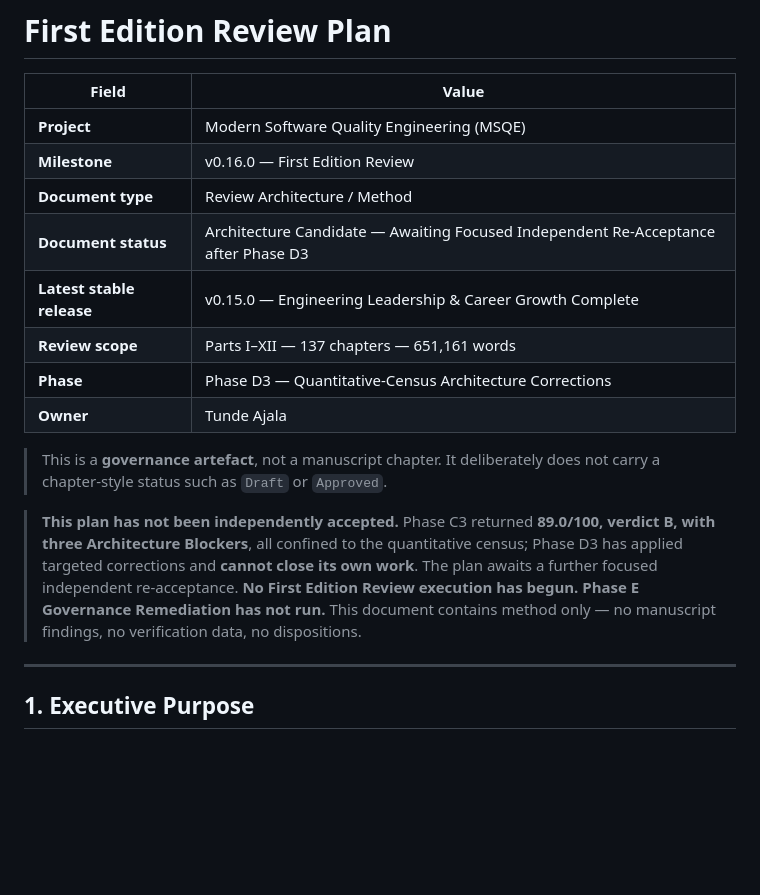
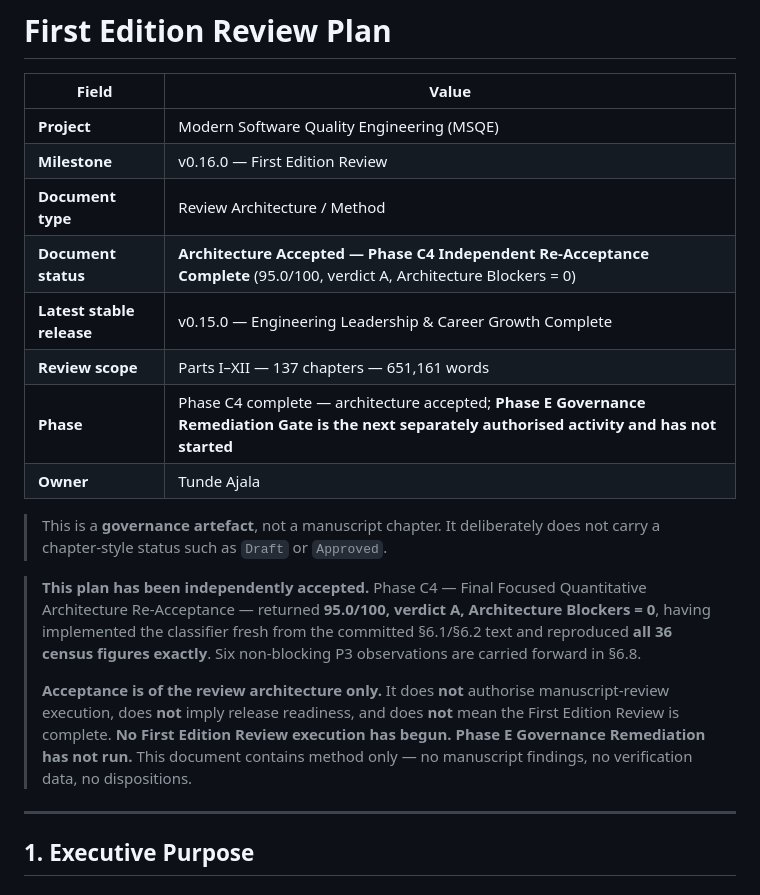
Before and after one commit to Tunde-Babs/Modern-Software-Quality-Engineering, a Markdown page: docs/02-first-edition-review/FIRST_EDITION_REVIEW_PLAN.md, the part around one of its changes. GitHub-like rendering; blank space fills up the shorter version.

```diff
--- a/docs/02-first-edition-review/FIRST_EDITION_REVIEW_PLAN.md
+++ b/docs/02-first-edition-review/FIRST_EDITION_REVIEW_PLAN.md
@@ -5,15 +5,17 @@
 | **Project** | Modern Software Quality Engineering (MSQE) |
 | **Milestone** | v0.16.0 — First Edition Review |
 | **Document type** | Review Architecture / Method |
-| **Document status** | Architecture Candidate — Awaiting Focused Independent Re-Acceptance after Phase D3 |
+| **Document status** | **Architecture Accepted — Phase C4 Independent Re-Acceptance Complete** (95.0/100, verdict A, Architecture Blockers = 0) |
 | **Latest stable release** | v0.15.0 — Engineering Leadership & Career Growth Complete |
 | **Review scope** | Parts I–XII — 137 chapters — 651,161 words |
-| **Phase** | Phase D3 — Quantitative-Census Architecture Corrections |
+| **Phase** | Phase C4 complete — architecture accepted; **Phase E Governance Remediation Gate is the next separately authorised activity and has not started** |
 | **Owner** | Tunde Ajala |
 
 > This is a **governance artefact**, not a manuscript chapter. It deliberately does not carry a chapter-style status such as `Draft` or `Approved`.
 
-> **This plan has not been independently accepted.** Phase C3 returned **89.0/100, verdict B, with three Architecture Blockers**, all confined to the quantitative census; Phase D3 has applied targeted corrections and **cannot close its own work**. The plan awaits a further focused independent re-acceptance. **No First Edition Review execution has begun. Phase E Governance Remediation has not run.** This document contains method only — no manuscript findings, no verification data, no dispositions.
+> **This plan has been independently accepted.** Phase C4 — Final Focused Quantitative Architecture Re-Acceptance — returned **95.0/100, verdict A, Architecture Blockers = 0**, having implemented the classifier fresh from the committed §6.1/§6.2 text and reproduced **all 36 census figures exactly**. Six non-blocking P3 observations are carried forward in §6.8.
+>
+> **Acceptance is of the review architecture only.** It does **not** authorise manuscript-review execution, does **not** imply release readiness, and does **not** mean the First Edition Review is complete. **No First Edition Review execution has begun. Phase E Governance Remediation has not run.** This document contains method only — no manuscript findings, no verification data, no dispositions.
 
 ---
 
```
Also changed, not shown: other parts of docs/02-first-edition-review/FIRST_EDITION_REVIEW_PLAN.md (+20 -3 lines).
